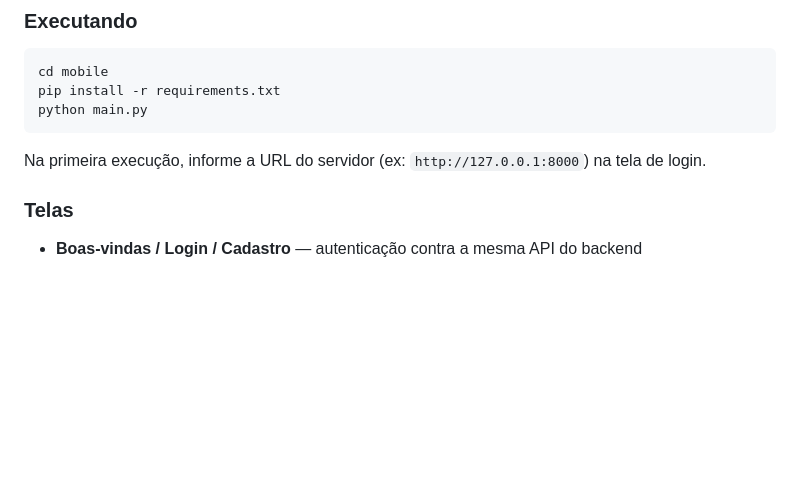
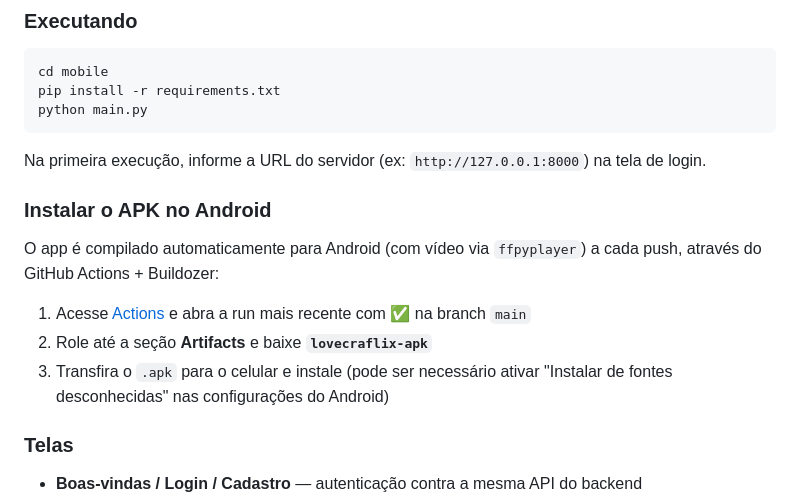
Before and after one commit to Bianchi613/LovecraFlix, a Markdown page: README.md, the part around the change. GitHub-like rendering; blank space fills up the shorter version.

Commit message:
Documenta como baixar e instalar o APK Android no README
O build do APK (Buildozer + python-for-android, com ffpyplayer
funcionando) agora roda automaticamente via GitHub Actions a cada push,
gerando o artifact lovecraflix-apk. Adiciona instruções de onde encontrar
e como instalar no celular.

Co-Authored-By: Claude Sonnet 4.6 <noreply@anthropic.com>

```diff
--- a/README.md
+++ b/README.md
@@ -111,6 +111,17 @@ python main.py
 
 Na primeira execução, informe a URL do servidor (ex: `http://127.0.0.1:8000`)
 na tela de login.
+
+### Instalar o APK no Android
+
+O app é compilado automaticamente para Android (com vídeo via `ffpyplayer`)
+a cada push, através do GitHub Actions + Buildozer:
+
+1. Acesse [Actions](https://github.com/Bianchi613/LovecraFlix/actions) e
+   abra a run mais recente com ✅ na branch `main`
+2. Role até a seção **Artifacts** e baixe **`lovecraflix-apk`**
+3. Transfira o `.apk` para o celular e instale (pode ser necessário ativar
+   "Instalar de fontes desconhecidas" nas configurações do Android)
 
 ### Telas
 
```
